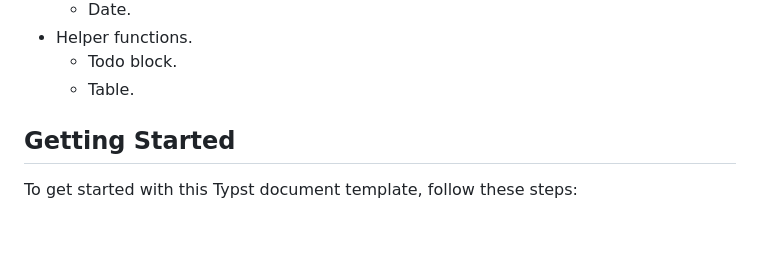
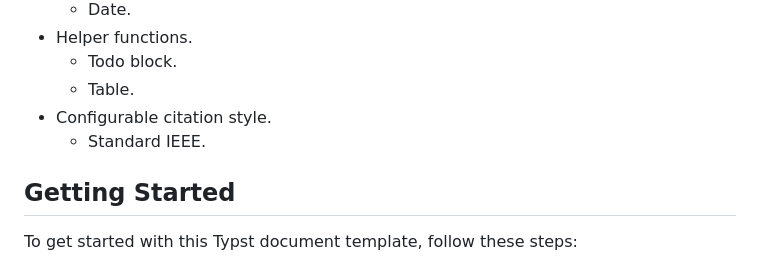
Before and after one commit to TomVer99/FHICT-typst-template, a Markdown page: README.md, the part around the change. GitHub-like rendering; blank space fills up the shorter version.

```diff
--- a/README.md
+++ b/README.md
@@ -43,6 +43,8 @@ Creating well-structured and visually appealing documents is crucial in academic
 - Helper functions.
   - Todo block.
   - Table.
+- Configurable citation style.
+  - Standard IEEE.
 
 ## Getting Started
 
```
